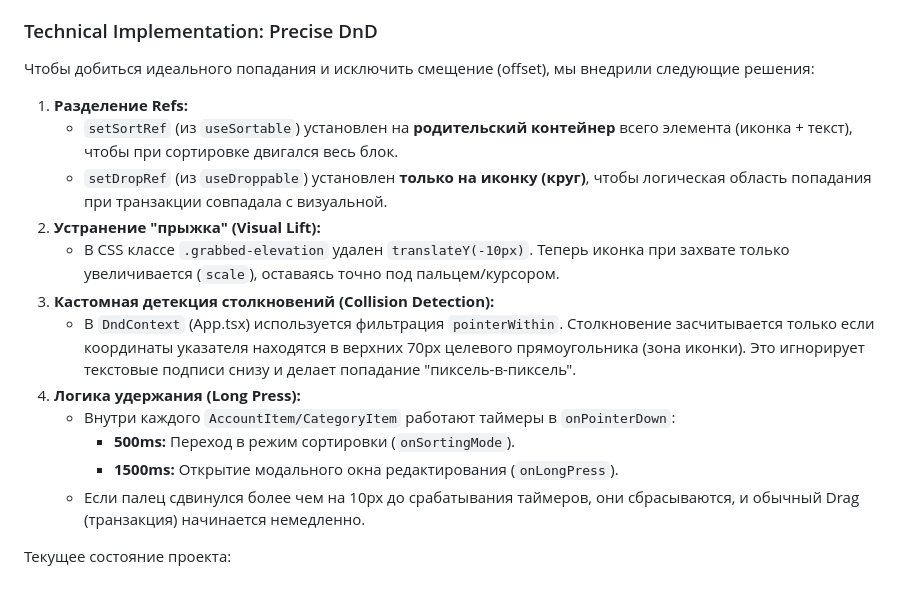
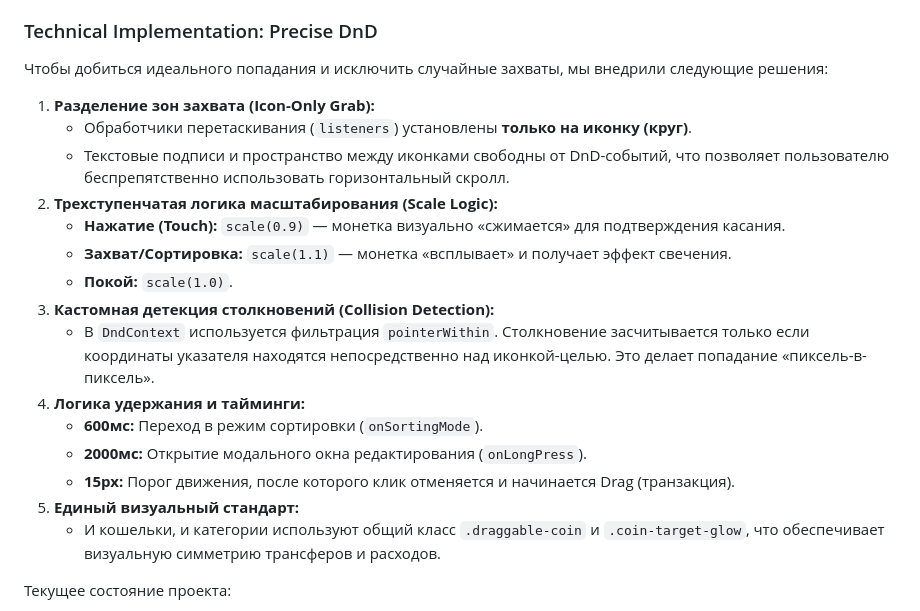
Before and after one commit to falcorrus/coinLover, a Markdown page: README.md, the part around the change. Rendered like a GitHub page.

```diff
--- a/README.md
+++ b/README.md
@@ -57,20 +57,23 @@ View your app in AI Studio: <https://ai.studio/apps/15577583-bfd2-424e-a4b9-4c4e
 
 ### Technical Implementation: Precise DnD
 
-  Чтобы добиться идеального попадания и исключить смещение (offset), мы внедрили следующие решения:
+  Чтобы добиться идеального попадания и исключить случайные захваты, мы внедрили следующие решения:
 
-  1. **Разделение Refs:**
-     - `setSortRef` (из `useSortable`) установлен на **родительский контейнер** всего элемента (иконка + текст), чтобы при сортировке двигался весь блок.
-     - `setDropRef` (из `useDroppable`) установлен **только на иконку (круг)**, чтобы логическая область попадания при транзакции совпадала с визуальной.
-  2. **Устранение "прыжка" (Visual Lift):**
-     - В CSS классе `.grabbed-elevation` удален `translateY(-10px)`. Теперь иконка при захвате только увеличивается (`scale`), оставаясь точно под пальцем/курсором.
+  1. **Разделение зон захвата (Icon-Only Grab):**
+     - Обработчики перетаскивания (`listeners`) установлены **только на иконку (круг)**.
+     - Текстовые подписи и пространство между иконками свободны от DnD-событий, что позволяет пользователю беспрепятственно использовать горизонтальный скролл.
+  2. **Трехступенчатая логика масштабирования (Scale Logic):**
+     - **Нажатие (Touch):** `scale(0.9)` — монетка визуально «сжимается» для подтверждения касания.
+     - **Захват/Сортировка:** `scale(1.1)` — монетка «всплывает» и получает эффект свечения.
+     - **Покой:** `scale(1.0)`.
   3. **Кастомная детекция столкновений (Collision Detection):**
-     - В `DndContext` (App.tsx) используется фильтрация `pointerWithin`. Столкновение засчитывается только если координаты указателя находятся в верхних 70px целевого прямоугольника (зона иконки). Это игнорирует текстовые подписи снизу и делает попадание "пиксель-в-пиксель".
-  4. **Логика удержания (Long Press):**
-     - Внутри каждого `AccountItem/CategoryItem` работают таймеры в `onPointerDown`:
-       - **500ms:** Переход в режим сортировки (`onSortingMode`).
-       - **1500ms:** Открытие модального окна редактирования (`onLongPress`).
-     - Если палец сдвинулся более чем на 10px до срабатывания таймеров, они сбрасываются, и обычный Drag (транзакция) начинается немедленно.
+     - В `DndContext` используется фильтрация `pointerWithin`. Столкновение засчитывается только если координаты указателя находятся непосредственно над иконкой-целью. Это делает попадание «пиксель-в-пиксель».
+  4. **Логика удержания и тайминги:**
+     - **600мс:** Переход в режим сортировки (`onSortingMode`).
+     - **2000мс:** Открытие модального окна редактирования (`onLongPress`).
+     - **15px:** Порог движения, после которого клик отменяется и начинается Drag (транзакция).
+  5. **Единый визуальный стандарт:**
+     - И кошельки, и категории используют общий класс `.draggable-coin` и `.coin-target-glow`, что обеспечивает визуальную симметрию трансферов и расходов.
 
   Текущее состояние проекта:
 
```
Also changed, not shown: DND_MANUAL.md (+32 -49 lines).
